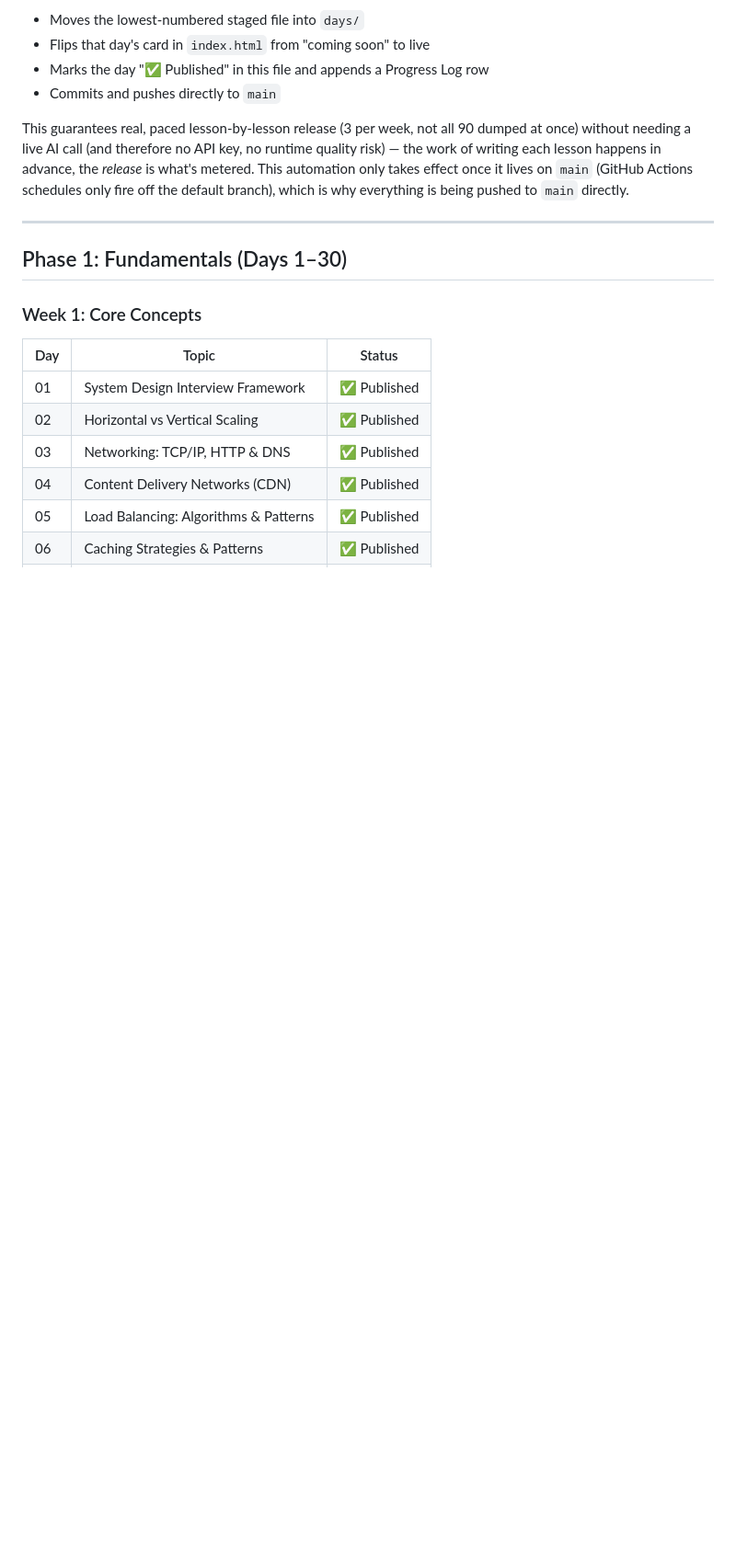
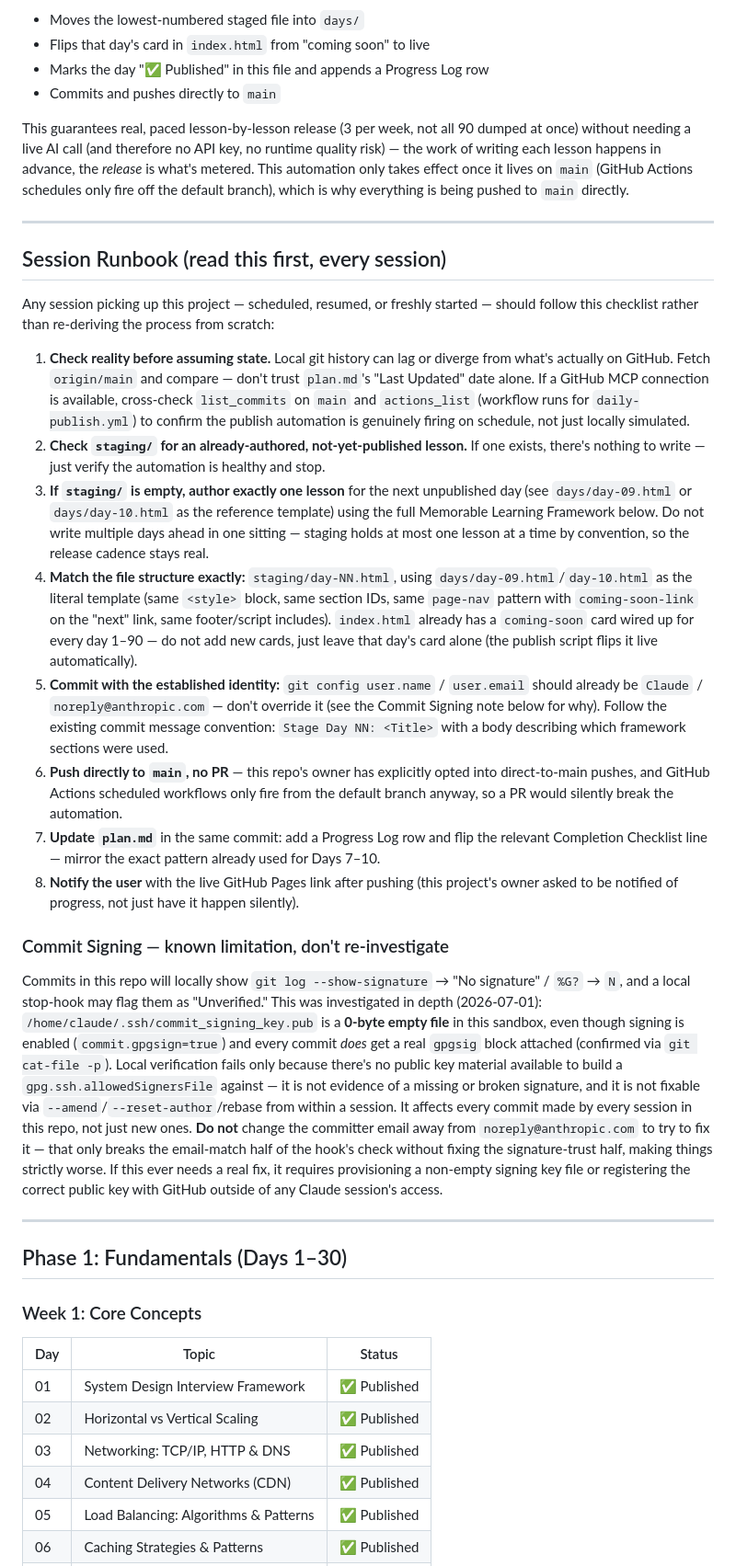
Before and after one commit to deepshah22/system-design, a Markdown page: plan.md, the part around one of its changes. Shown at 92% size. Drawn GitHub-style; blank space fills up the shorter version.

Commit message:
Document Session Runbook in plan.md; populate README.md
plan.md gets a new "Session Runbook" section so future sessions (this
one included, on resume) have a checklist instead of re-deriving the
process each time: check real GitHub state before trusting local
history, look for already-staged lessons before authoring a new one,
match the existing day-NN.html template exactly, commit with the
Claude <noreply@anthropic.com> identity, push directly to main, and
update plan.md in the same commit. Also documents the commit-signing
"Unverified" stop-hook warning as a known, root-caused limitation
(commit_signing_key.pub is a 0-byte file in this sandbox -- signatures
are genuinely attached to every commit, but there's no public key
material locally to verify against) so it isn't re-investigated or
"fixed" by changing the committer email again.

README.md was previously empty; it now gives a real project overview,
points to plan.md for the full curriculum/runbook, and documents the
repo layout and contribution flow for a new lesson.

Co-Authored-By: Claude Sonnet 5 <noreply@anthropic.com>
Claude-Session: https://claude.ai/code/session_01SFZMxdhqGPTAzpT9wv1F55

```diff
--- a/plan.md
+++ b/plan.md
@@ -55,6 +55,56 @@ without needing a live AI call (and therefore no API key, no runtime quality ris
 writing each lesson happens in advance, the *release* is what's metered. This automation only takes
 effect once it lives on `main` (GitHub Actions schedules only fire off the default branch), which is
 why everything is being pushed to `main` directly.
+
+---
+
+## Session Runbook (read this first, every session)
+
+Any session picking up this project — scheduled, resumed, or freshly started — should follow this
+checklist rather than re-deriving the process from scratch:
+
+1. **Check reality before assuming state.** Local git history can lag or diverge from what's
+   actually on GitHub. Fetch `origin/main` and compare — don't trust `plan.md`'s "Last Updated"
+   date alone. If a GitHub MCP connection is available, cross-check `list_commits` on `main` and
+   `actions_list` (workflow runs for `daily-publish.yml`) to confirm the publish automation is
+   genuinely firing on schedule, not just locally simulated.
+2. **Check `staging/` for an already-authored, not-yet-published lesson.** If one exists, there's
+   nothing to write — just verify the automation is healthy and stop.
+3. **If `staging/` is empty, author exactly one lesson** for the next unpublished day (see
+   `days/day-09.html` or `days/day-10.html` as the reference template) using the full Memorable
+   Learning Framework below. Do not write multiple days ahead in one sitting — staging holds at
+   most one lesson at a time by convention, so the release cadence stays real.
+4. **Match the file structure exactly:** `staging/day-NN.html`, using `days/day-09.html`/`day-10.html`
+   as the literal template (same `<style>` block, same section IDs, same `page-nav` pattern with
+   `coming-soon-link` on the "next" link, same footer/script includes). `index.html` already has a
+   `coming-soon` card wired up for every day 1–90 — do not add new cards, just leave that day's card
+   alone (the publish script flips it live automatically).
+5. **Commit with the established identity:** `git config user.name` / `user.email` should already be
+   `Claude` / `noreply@anthropic.com` — don't override it (see the Commit Signing note below for why).
+   Follow the existing commit message convention: `Stage Day NN: <Title>` with a body describing which
+   framework sections were used.
+6. **Push directly to `main`, no PR** — this repo's owner has explicitly opted into direct-to-main
+   pushes, and GitHub Actions scheduled workflows only fire from the default branch anyway, so a PR
+   would silently break the automation.
+7. **Update `plan.md`** in the same commit: add a Progress Log row and flip the relevant Completion
+   Checklist line — mirror the exact pattern already used for Days 7–10.
+8. **Notify the user** with the live GitHub Pages link after pushing (this project's owner asked to
+   be notified of progress, not just have it happen silently).
+
+### Commit Signing — known limitation, don't re-investigate
+
+Commits in this repo will locally show `git log --show-signature` → "No signature" / `%G?` → `N`,
+and a local stop-hook may flag them as "Unverified." This was investigated in depth (2026-07-01):
+`/home/claude/.ssh/commit_signing_key.pub` is a **0-byte empty file** in this sandbox, even though
+signing is enabled (`commit.gpgsign=true`) and every commit *does* get a real `gpgsig` block attached
+(confirmed via `git cat-file -p`). Local verification fails only because there's no public key
+material available to build a `gpg.ssh.allowedSignersFile` against — it is not evidence of a missing
+or broken signature, and it is not fixable via `--amend`/`--reset-author`/rebase from within a
+session. It affects every commit made by every session in this repo, not just new ones. **Do not**
+change the committer email away from `noreply@anthropic.com` to try to fix it — that only breaks the
+email-match half of the hook's check without fixing the signature-trust half, making things strictly
+worse. If this ever needs a real fix, it requires provisioning a non-empty signing key file or
+registering the correct public key with GitHub outside of any Claude session's access.
 
 ---
 
```
Also changed, not shown: other parts of plan.md (+2 -1 lines), 1 other file.
